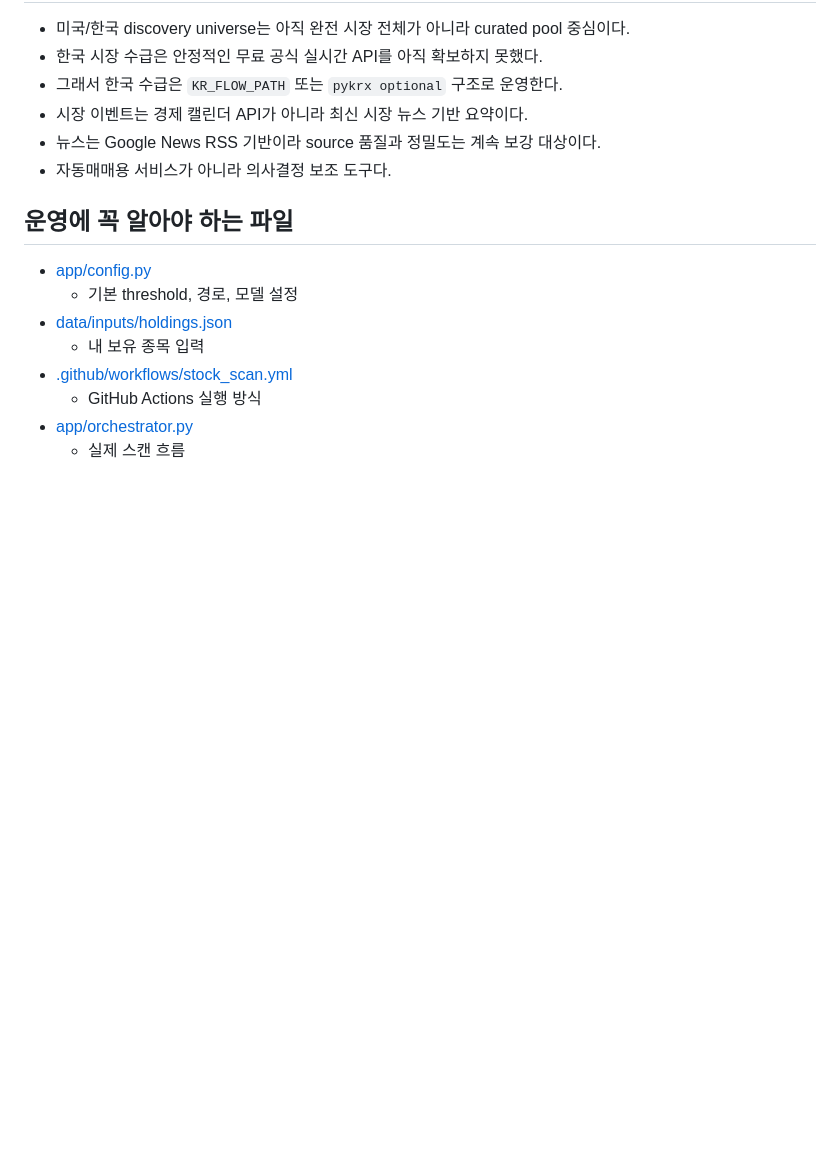
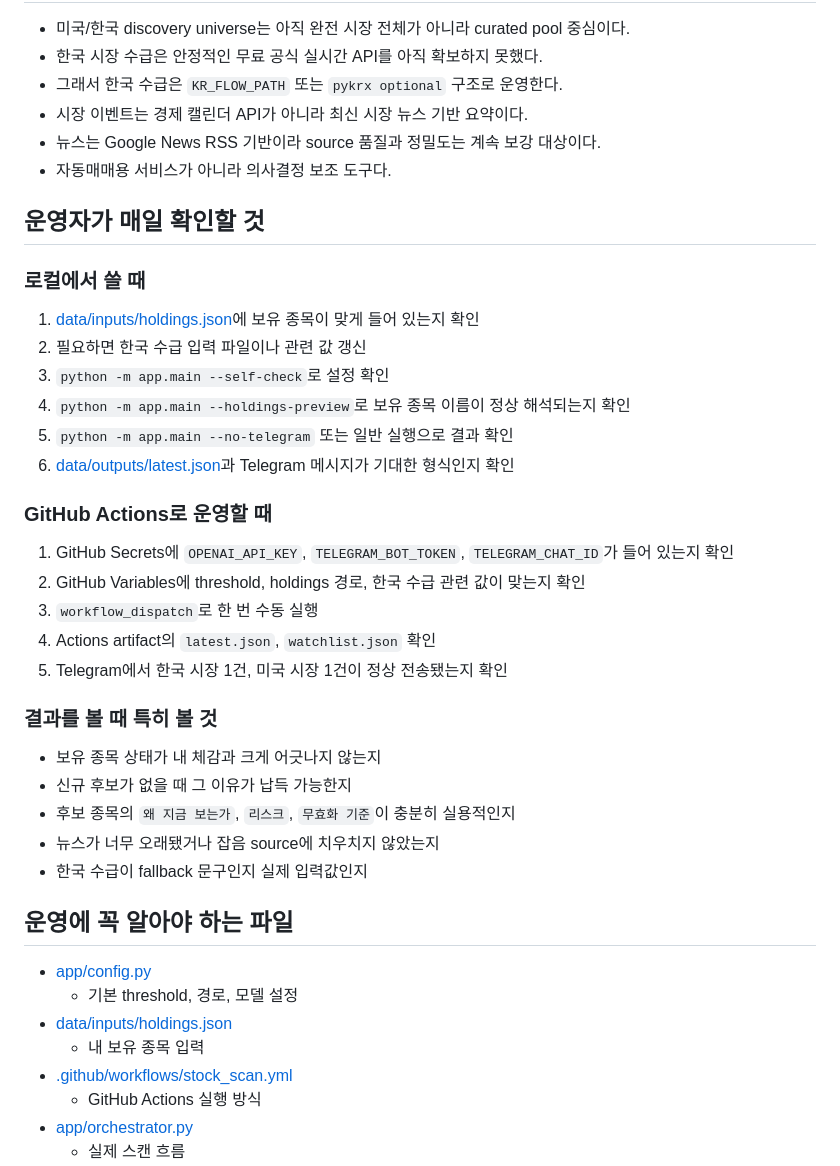
Before and after one commit to gokoy/StockAgent, a Markdown page: README.md, the part around the change. Rendered like a GitHub page; blank space fills up the shorter version.

Commit message:
docs: add operator checklist to readme

```diff
--- a/README.md
+++ b/README.md
@@ -393,6 +393,33 @@ workflow는 실행 전에 `scripts/update_kr_flow_snapshot.py`를 호출한다.
 - 뉴스는 Google News RSS 기반이라 source 품질과 정밀도는 계속 보강 대상이다.
 - 자동매매용 서비스가 아니라 의사결정 보조 도구다.
 
+## 운영자가 매일 확인할 것
+
+### 로컬에서 쓸 때
+
+1. [data/inputs/holdings.json](/Users/young/PycharmProjects/StockAgent/data/inputs/holdings.json)에 보유 종목이 맞게 들어 있는지 확인
+2. 필요하면 한국 수급 입력 파일이나 관련 값 갱신
+3. `python -m app.main --self-check`로 설정 확인
+4. `python -m app.main --holdings-preview`로 보유 종목 이름이 정상 해석되는지 확인
+5. `python -m app.main --no-telegram` 또는 일반 실행으로 결과 확인
+6. [data/outputs/latest.json](/Users/young/PycharmProjects/StockAgent/data/outputs/latest.json)과 Telegram 메시지가 기대한 형식인지 확인
+
+### GitHub Actions로 운영할 때
+
+1. GitHub Secrets에 `OPENAI_API_KEY`, `TELEGRAM_BOT_TOKEN`, `TELEGRAM_CHAT_ID`가 들어 있는지 확인
+2. GitHub Variables에 threshold, holdings 경로, 한국 수급 관련 값이 맞는지 확인
+3. `workflow_dispatch`로 한 번 수동 실행
+4. Actions artifact의 `latest.json`, `watchlist.json` 확인
+5. Telegram에서 한국 시장 1건, 미국 시장 1건이 정상 전송됐는지 확인
+
+### 결과를 볼 때 특히 볼 것
+
+- 보유 종목 상태가 내 체감과 크게 어긋나지 않는지
+- 신규 후보가 없을 때 그 이유가 납득 가능한지
+- 후보 종목의 `왜 지금 보는가`, `리스크`, `무효화 기준`이 충분히 실용적인지
+- 뉴스가 너무 오래됐거나 잡음 source에 치우치지 않았는지
+- 한국 수급이 fallback 문구인지 실제 입력값인지
+
 ## 운영에 꼭 알아야 하는 파일
 
 - [app/config.py](/Users/young/PycharmProjects/StockAgent/app/config.py)
```
Also changed, not shown: STATUS.md (+1 -0 lines).
